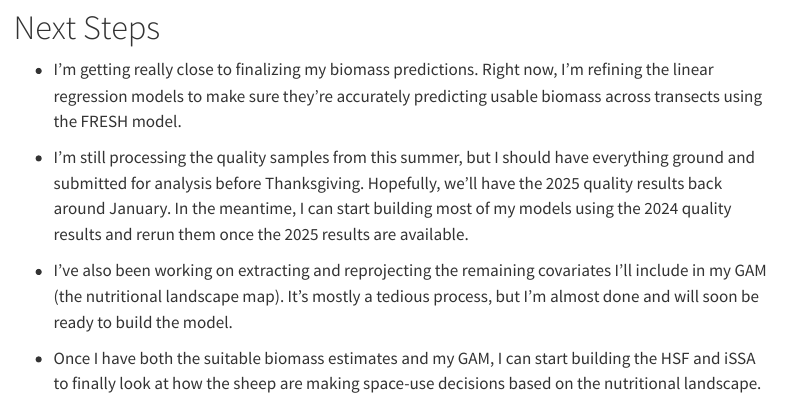
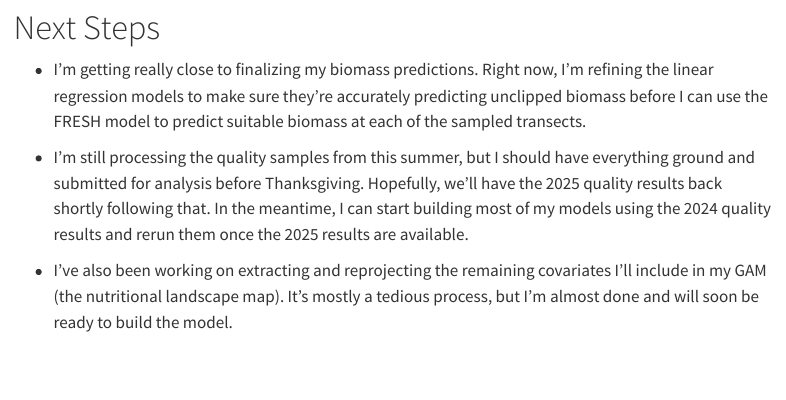
Before and after one commit to alexismeans/MeansPortfolio, a Quarto document (posts/post-with-code/Veg.Overview.qmd): the page in a window 1100 px wide, from 10120 px down. Rendered offline with R 4.5, knitr and Pandoc in place of Quarto, with nearby package versions; some code elsewhere in the file could not run offline; menus at the side of the page are left out.

Commit message:
jk now the draft is finalized

```diff
--- a/posts/post-with-code/Veg.Overview.qmd
+++ b/posts/post-with-code/Veg.Overview.qmd
@@ -747,10 +747,8 @@ ggplot() +
 
 # Next Steps
 
--   I’m getting really close to finalizing my biomass predictions. Right now, I’m refining the linear regression models to make sure they’re accurately predicting usable biomass across transects using the FRESH model.
+-   I’m getting really close to finalizing my biomass predictions. Right now, I’m refining the linear regression models to make sure they’re accurately predicting unclipped biomass before I can use the FRESH model to predict suitable biomass at each of the sampled transects.
 
--   I’m still processing the quality samples from this summer, but I should have everything ground and submitted for analysis before Thanksgiving. Hopefully, we’ll have the 2025 quality results back around January. In the meantime, I can start building most of my models using the 2024 quality results and rerun them once the 2025 results are available.
+-   I’m still processing the quality samples from this summer, but I should have everything ground and submitted for analysis before Thanksgiving. Hopefully, we’ll have the 2025 quality results back shortly following that. In the meantime, I can start building most of my models using the 2024 quality results and rerun them once the 2025 results are available.
 
 -   I’ve also been working on extracting and reprojecting the remaining covariates I’ll include in my GAM (the nutritional landscape map). It’s mostly a tedious process, but I’m almost done and will soon be ready to build the model.
-
--   Once I have both the suitable biomass estimates and my GAM, I can start building the HSF and iSSA to finally look at how the sheep are making space-use decisions based on the nutritional landscape.
```
Also changed, not shown: 11 other files.
